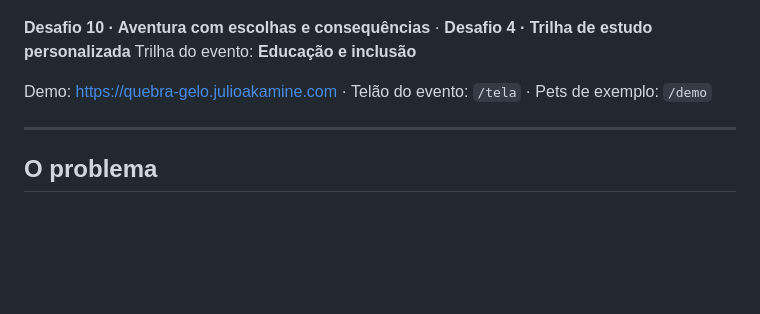
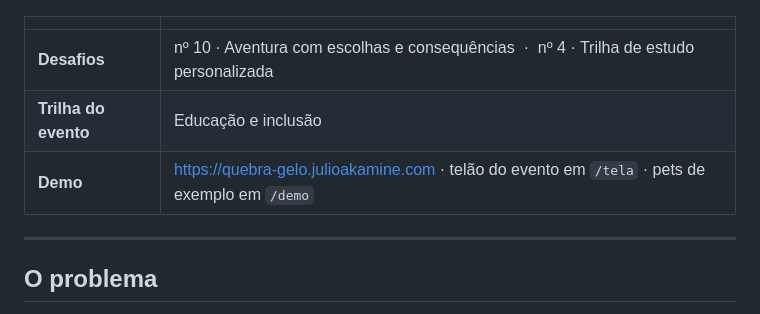
Before and after one commit to JulioAkaminee/devday-hackathon, a Markdown page: README.md, the part around the change. Drawn GitHub-style; blank space fills up the shorter version.

Commit message:
Ponha os desafios e a demo numa tabela no topo do README

```diff
--- a/README.md
+++ b/README.md
@@ -4,10 +4,11 @@
 
 ![Quebra-Gelo: um pet virtual que só avança na história quando você conversa com alguém de verdade](docs/entrega/capa.png)
 
-**Desafio 10 · Aventura com escolhas e consequências** · **Desafio 4 · Trilha de estudo personalizada**
-Trilha do evento: **Educação e inclusão**
-
-Demo: <https://quebra-gelo.julioakamine.com> · Telão do evento: `/tela` · Pets de exemplo: `/demo`
+| | |
+|---|---|
+| **Desafios** | nº 10 · Aventura com escolhas e consequências &nbsp;·&nbsp; nº 4 · Trilha de estudo personalizada |
+| **Trilha do evento** | Educação e inclusão |
+| **Demo** | <https://quebra-gelo.julioakamine.com> · telão do evento em `/tela` · pets de exemplo em `/demo` |
 
 ---
 
```
